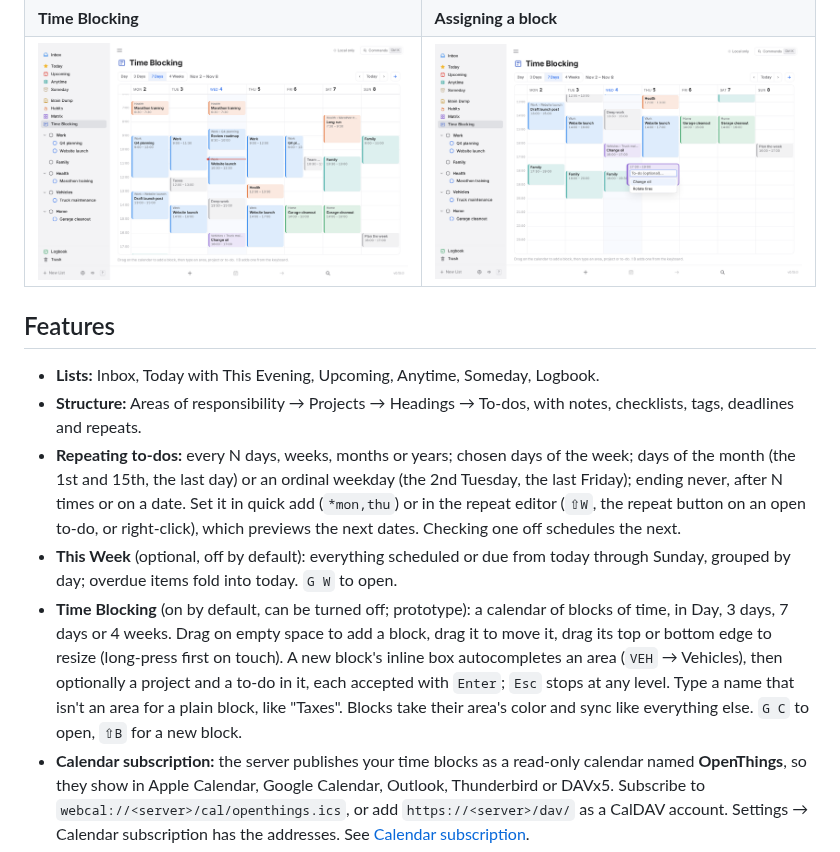
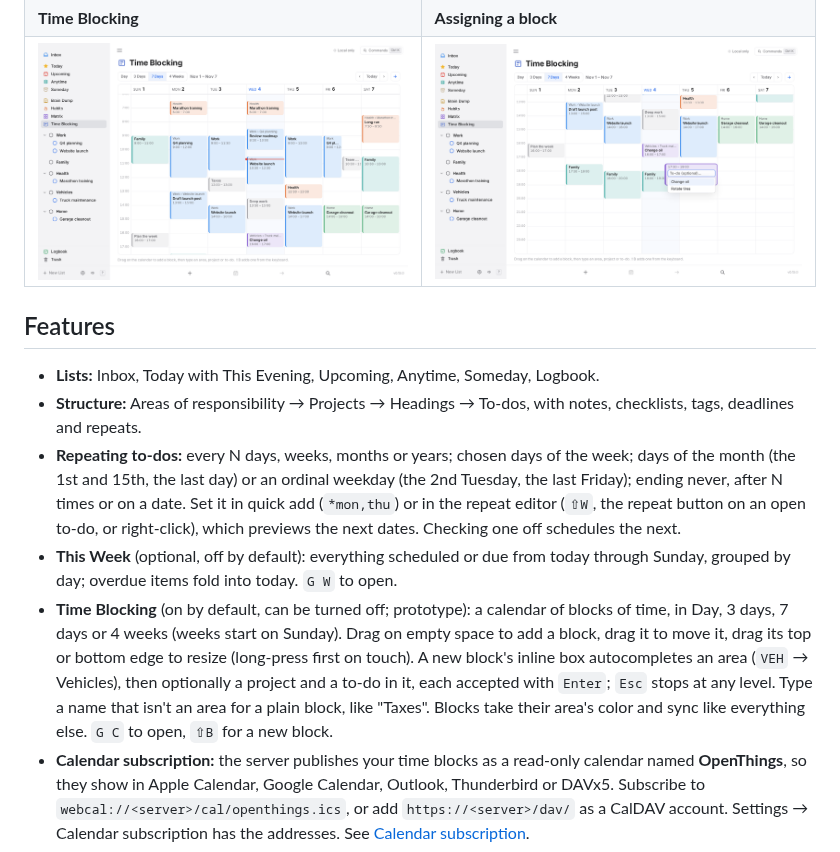
Before and after one commit to spuder/OpenThings, a Markdown page: README.md, the part around the change. Rendered like a GitHub page; pictures changed too: docs/screenshots/time-blocking-assign.png, docs/screenshots/time-blocking.png.

```diff
--- a/README.md
+++ b/README.md
@@ -63,7 +63,7 @@
 - **Structure:** Areas of responsibility → Projects → Headings → To-dos, with notes, checklists, tags, deadlines and repeats.
 - **Repeating to-dos:** every N days, weeks, months or years; chosen days of the week; days of the month (the 1st and 15th, the last day) or an ordinal weekday (the 2nd Tuesday, the last Friday); ending never, after N times or on a date. Set it in quick add (`*mon,thu`) or in the repeat editor (`⇧W`, the repeat button on an open to-do, or right-click), which previews the next dates. Checking one off schedules the next.
 - **This Week** (optional, off by default): everything scheduled or due from today through Sunday, grouped by day; overdue items fold into today. `G W` to open.
-- **Time Blocking** (on by default, can be turned off; prototype): a calendar of blocks of time, in Day, 3 days, 7 days or 4 weeks. Drag on empty space to add a block, drag it to move it, drag its top or bottom edge to resize (long-press first on touch). A new block's inline box autocompletes an area (`VEH` → Vehicles), then optionally a project and a to-do in it, each accepted with `Enter`; `Esc` stops at any level. Type a name that isn't an area for a plain block, like "Taxes". Blocks take their area's color and sync like everything else. `G C` to open, `⇧B` for a new block.
+- **Time Blocking** (on by default, can be turned off; prototype): a calendar of blocks of time, in Day, 3 days, 7 days or 4 weeks (weeks start on Sunday). Drag on empty space to add a block, drag it to move it, drag its top or bottom edge to resize (long-press first on touch). A new block's inline box autocompletes an area (`VEH` → Vehicles), then optionally a project and a to-do in it, each accepted with `Enter`; `Esc` stops at any level. Type a name that isn't an area for a plain block, like "Taxes". Blocks take their area's color and sync like everything else. `G C` to open, `⇧B` for a new block.
 - **Calendar subscription:** the server publishes your time blocks as a read-only calendar named **OpenThings**, so they show in Apple Calendar, Google Calendar, Outlook, Thunderbird or DAVx5. Subscribe to `webcal://<server>/cal/openthings.ics`, or add `https://<server>/dav/` as a CalDAV account. Settings → Calendar subscription has the addresses. See [Calendar subscription](docs/api.md#calendar-subscription).
 - **Features** in Settings turn optional lists on or off per device: Brain Dump and Time Blocking (on by default) and This Week (off).
 - **Brain Dump:** a paper-styled scratch list. Unchecked items fade over 48 hours, then are deleted for good. Check them off, or keep them by moving to the Inbox, Today or any list. Supports sections.
```
Also changed, not shown: docs/screenshots/time-blocking-dark.png, 6 other files.
